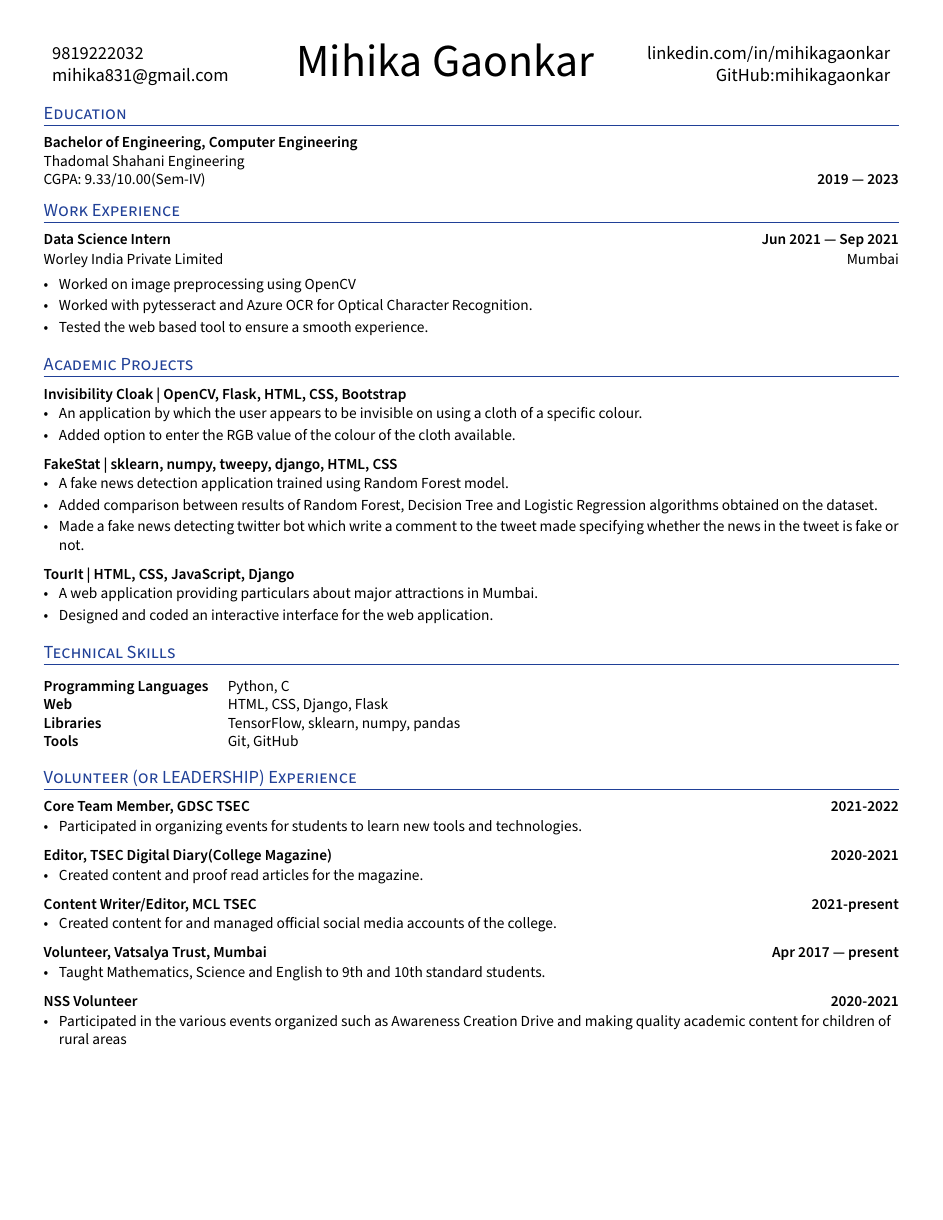
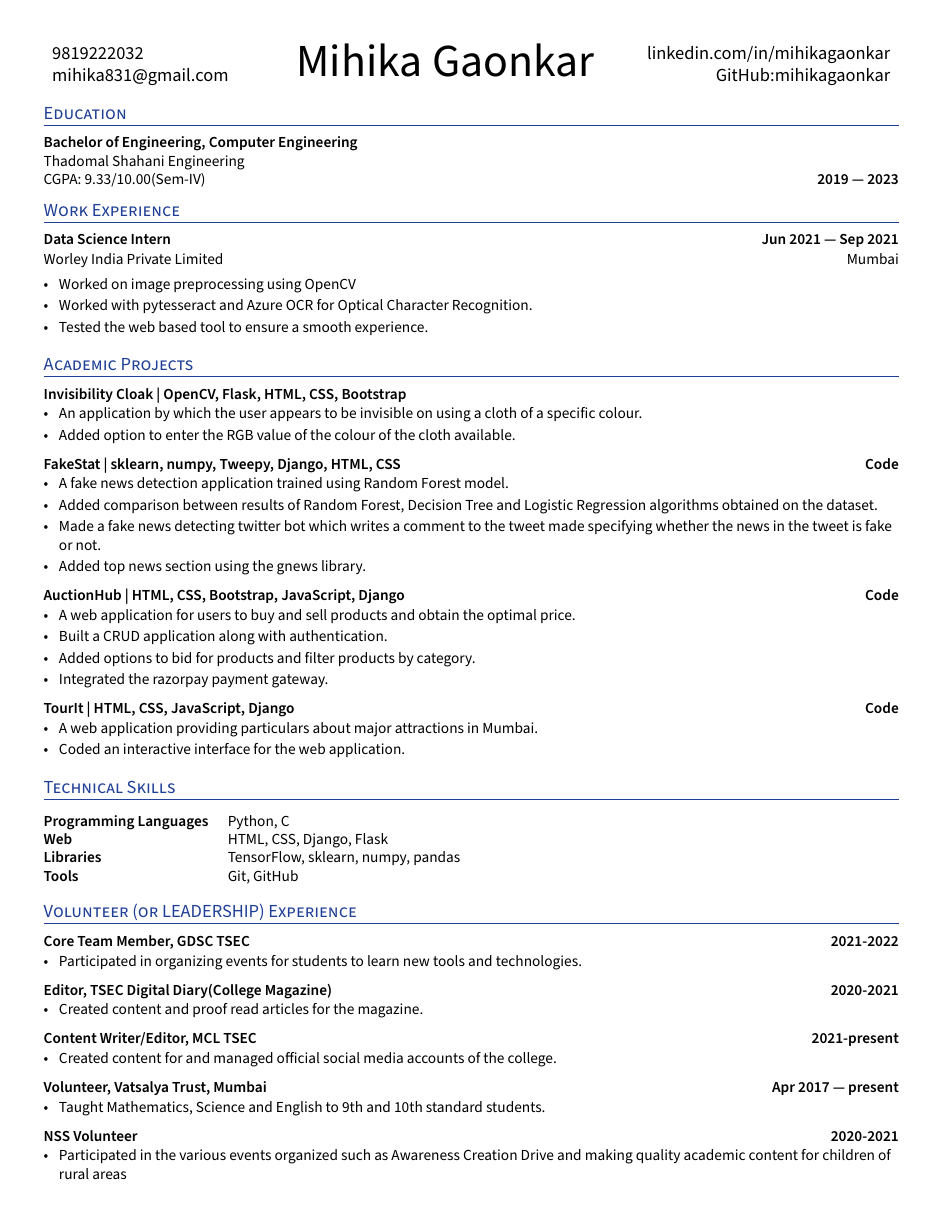
Before and after one commit to mihikagaonkar/resume, a LaTeX CV (resume.tex): the whole page. Compiled offline with XeLaTeX.

Commit message:
Update project descriptions

```diff
--- a/resume.tex
+++ b/resume.tex
@@ -210,19 +210,27 @@ ItalicFont=SourceSansPro-RegularIt.otf
 
 
 %%%%%%% ----------------------------------- Role 2 ----------------------------------- %%%%%%%
-\subsection*{FakeStat | sklearn, numpy, tweepy, django, HTML, CSS }
+\subsection*{FakeStat | sklearn, numpy, Tweepy, Django, HTML, CSS \hfill \href{https://github.com/mihikagaonkar/FakeStat}{Code}}
     \begin{zitemize}
         \item A fake news detection application trained using Random Forest model.
-        \item Added comparison between results of Random Forest, Decision Tree and Logistic Regression algorithms obtained on the dataset.
-        \item Made a fake news detecting twitter bot which write a comment to the tweet made specifying whether the news in the tweet is fake or not.
+        \item Added comparison between results of Random Forest, Decision Tree and Logistic Regression algorithms obtained on the \href{https://www.kaggle.com/shubh0799/fake-news}{dataset}.
+        \item Made a fake news detecting twitter bot which writes a comment to the tweet made specifying whether the news in the tweet is fake or not.
+        \item Added top news section using the gnews library.
+    \end{zitemize}
+%%%%%%% ----------------------------------- Role 3 ----------------------------------- %%%%%%%
+\subsection*{ AuctionHub | HTML, CSS, Bootstrap, JavaScript, Django \hfill \href{https://github.com/mihikagaonkar/tourit}{Code}}
+    \begin{zitemize}
+        \item A  web  application  for users to buy and sell products and obtain the optimal price.
+        \item Built a CRUD application along with authentication.
+        \item Added options to bid for products and filter products by category.
+        \item Integrated the razorpay payment gateway.
     \end{zitemize}
 
-
-%%%%%%% ----------------------------------- Role 3 ----------------------------------- %%%%%%%
-\subsection*{ TourIt | HTML, CSS, JavaScript, Django}
+%%%%%%% ----------------------------------- Role 4 ----------------------------------- %%%%%%%
+\subsection*{ TourIt | HTML, CSS, JavaScript, Django \hfill \href{https://github.com/mihikagaonkar/tourit}{Code}}
     \begin{zitemize}
         \item A  web  application  providing  particulars  about  major attractions in Mumbai.
-        \item Designed and coded an interactive interface for the web application.
+        \item Coded an interactive interface for the web application.
     \end{zitemize}
 
 
```
